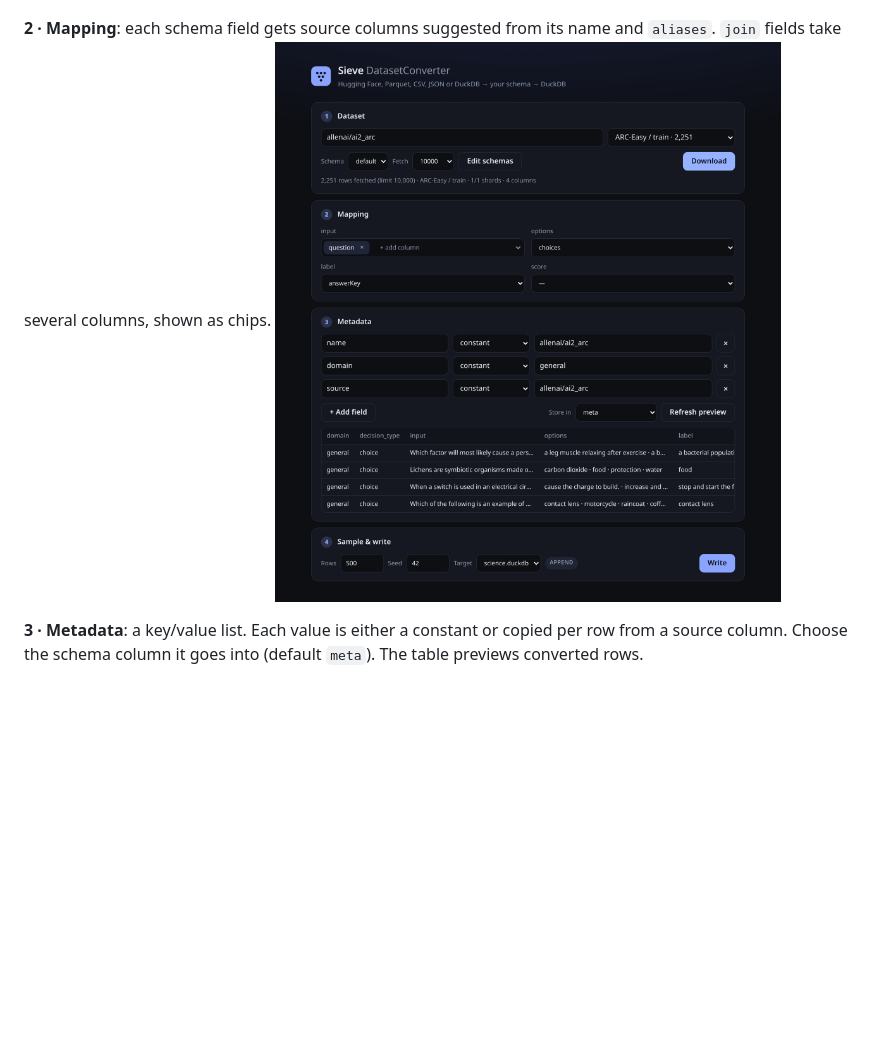
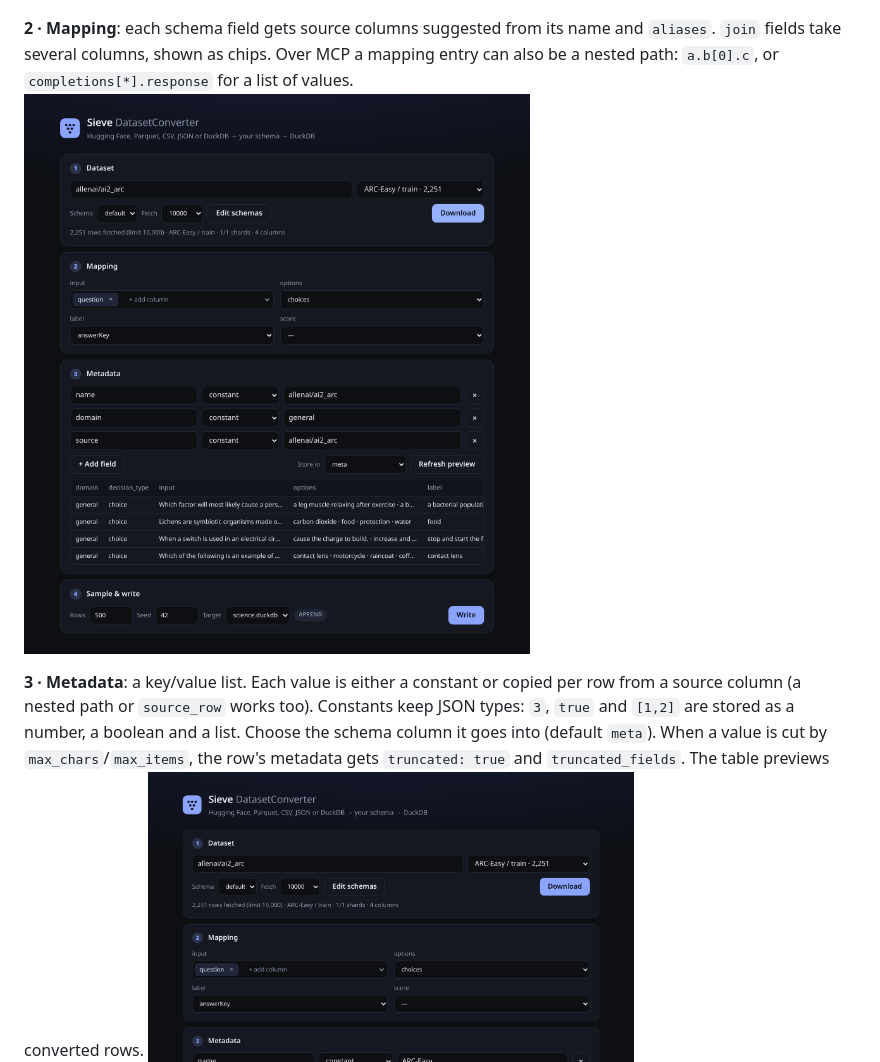
Before and after one commit to AlfaPigeon/SieveDatasetConverter, a Markdown page: README.md, the part around the change printed below. Rendered like a GitHub page; blank space fills up the shorter version.

```diff
--- a/README.md
+++ b/README.md
@@ -12,10 +13,10 @@ Node 20+, no Docker. Env: `PORT` (3000), `DATA_DIR` (`data`: downloads and `.duc
 **1 · Dataset**: type `org/name` and the config/split dropdown fills from the Hugging Face API. You can also paste a file URL or a local path. Choose a schema and how many rows to fetch (default 10,000, or `all`). With a limit, Hugging Face data is read remotely: DuckDB `httpfs` range-reads only the row groups it needs and stops across shards once the limit is reached (1,000 rows of a 41-shard Wikipedia split: ~14 MB instead of a 420 MB shard). Small limits fall back to the datasets-server `/rows` API, and `all` (or a failed remote read) downloads whole shards. A limit takes the **first** N rows of the split, not a random subset; the seeded sample in step 4 is drawn from those rows.
 ![](docs/screenshots/1-dataset.png)
 
-**2 · Mapping**: each schema field gets source columns suggested from its name and `aliases`. `join` fields take several columns, shown as chips.
+**2 · Mapping**: each schema field gets source columns suggested from its name and `aliases`. `join` fields take several columns, shown as chips. Over MCP a mapping entry can also be a nested path: `a.b[0].c`, or `completions[*].response` for a list of values.
 ![](docs/screenshots/2-mapping.png)
 
-**3 · Metadata**: a key/value list. Each value is either a constant or copied per row from a source column. Choose the schema column it goes into (default `meta`). The table previews converted rows.
+**3 · Metadata**: a key/value list. Each value is either a constant or copied per row from a source column (a nested path or `source_row` works too). Constants keep JSON types: `3`, `true` and `[1,2]` are stored as a number, a boolean and a list. Choose the schema column it goes into (default `meta`). When a value is cut by `max_chars`/`max_items`, the row's metadata gets `truncated: true` and `truncated_fields`. The table previews converted rows.
 ![](docs/screenshots/3-metadata.png)
 
 **4 · Sample & write**: a seeded sample (500 rows, seed 42) goes into an existing `.duckdb` file (append) or a new one (create). Files are listed from `DATA_DIR`. Tick *Delete downloads after write* to remove the dataset's files from `data/downloads` once the write succeeds.
```
Also changed, not shown: other parts of README.md (+37 -10 lines), docs/screenshots/4-write.png, 2 other files.
